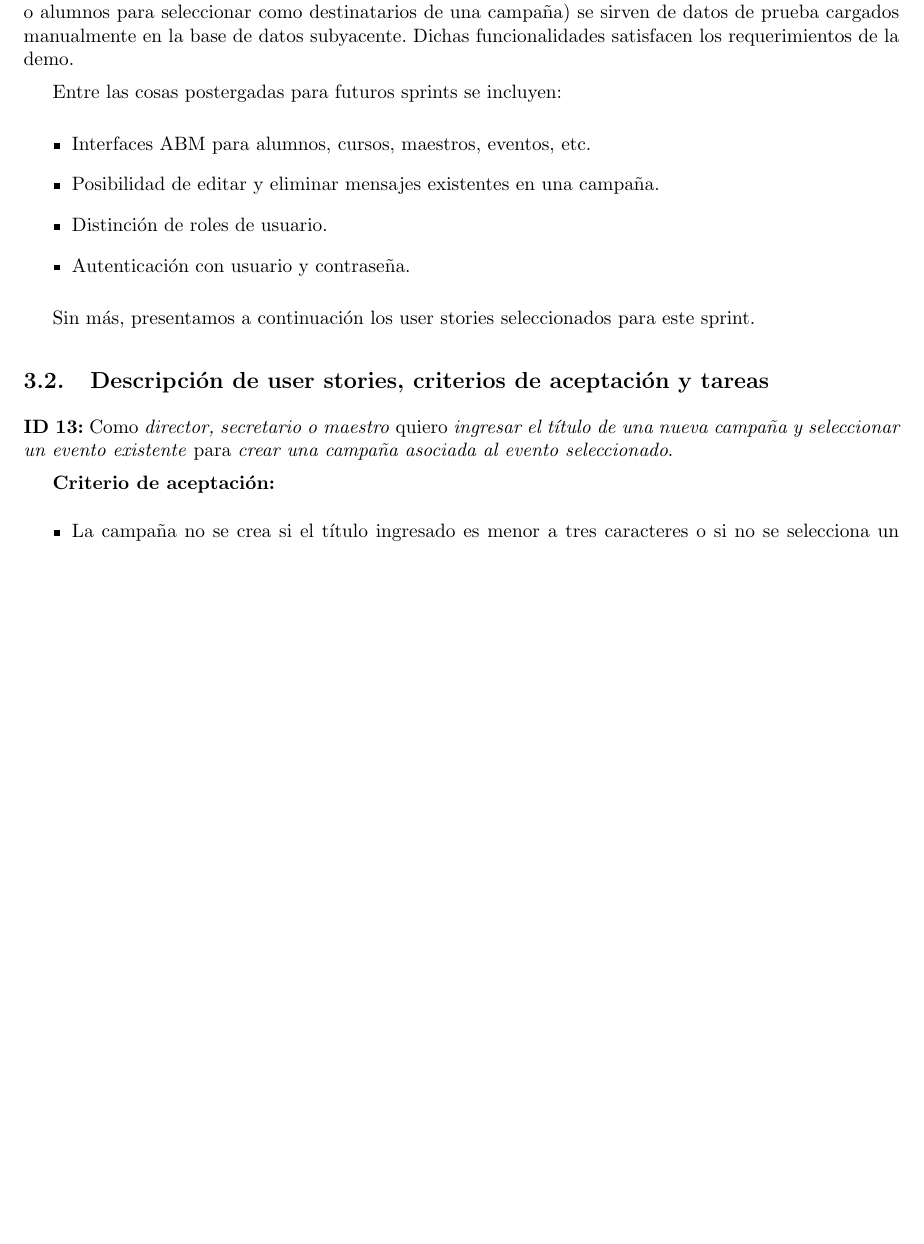
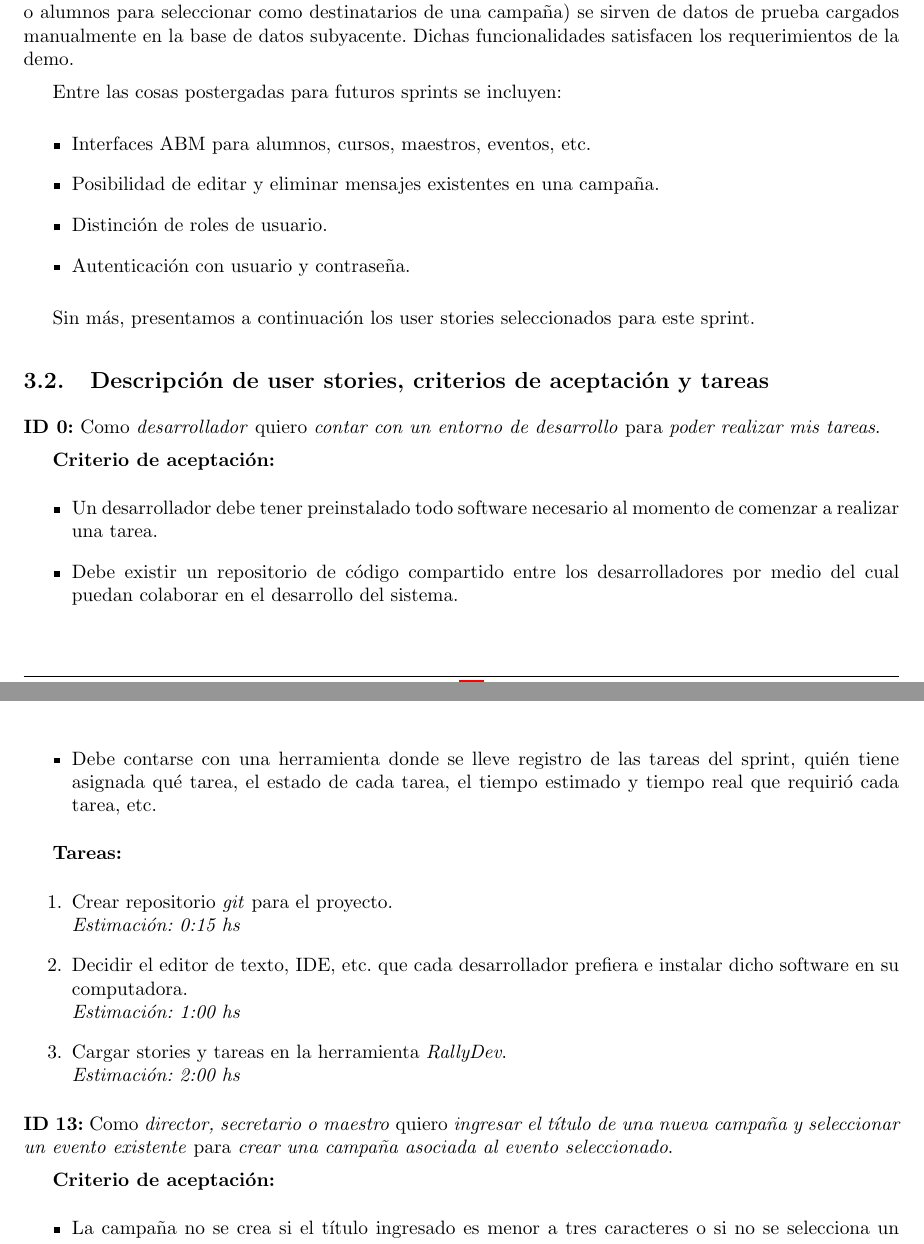
Before and after one commit to LeandroLovisolo/ISW2-TP1, a LaTeX document (tex/informe.tex): part of page 6 of 9 before the commit and two parts of pages 6 and 7 of 10 after it, the two joined at a grey line, cut so that both start at the same text, the shorter picture padded with empty space. Compiled offline with pdfLaTeX.

Commit message:
Story 0 para creación de entorno de desarrollo

```diff
--- a/tex/informe.tex
+++ b/tex/informe.tex
@@ -231,0 +244 @@ Presentamos, a continuación, las user stories en el product backlog, agrupadas
+        {contar con un entorno de desarrollo}
@@ -411,6 +438,24 @@ Sin más, presentamos a continuación los user stories seleccionados para este s
 
 \subsection{Descripción de user stories, criterios de aceptación y tareas}
 
+\sprintstory{0}
+            {desarrollador}
+            {contar con un entorno de desarrollo}
+            {poder realizar mis tareas}
+
+\begin{criterios}
+  \criterio{Un desarrollador debe tener preinstalado todo software necesario al momento de comenzar a realizar una tarea.}
+  \criterio{Debe existir un repositorio de código compartido entre los desarrolladores por medio del cual puedan colaborar en el desarrollo del sistema.}
+  \criterio{Debe contarse con una herramienta donde se lleve registro de las tareas del sprint, quién tiene asignada qué tarea, el estado de cada tarea, el tiempo estimado y tiempo real que requirió cada tarea, etc.}
+\end{criterios}
+
+\begin{tasks}
+  \task{Crear repositorio \textit{git} para el proyecto}{0:15}
+  \task{Decidir el editor de texto, IDE, etc. que cada desarrollador prefiera e instalar dicho software en su computadora}{1:00}
+  \task{Cargar stories y tareas en la herramienta \textit{RallyDev}}{2:00}
+\end{tasks}
+
+
 \sprintstory{13}
             {director, secretario o maestro}
             {ingresar el título de una nueva campaña y seleccionar un evento existente}
```
Also changed, not shown: tex/informe.tex (47 more changed lines).
